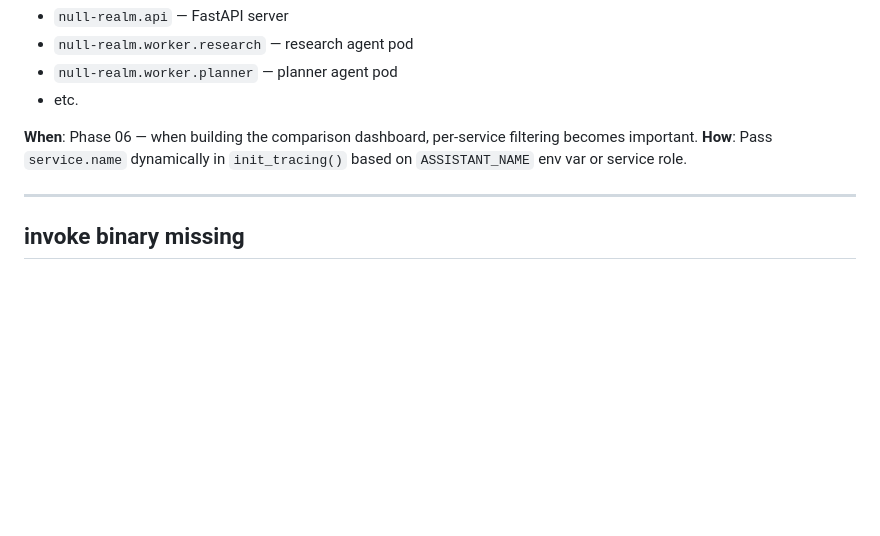
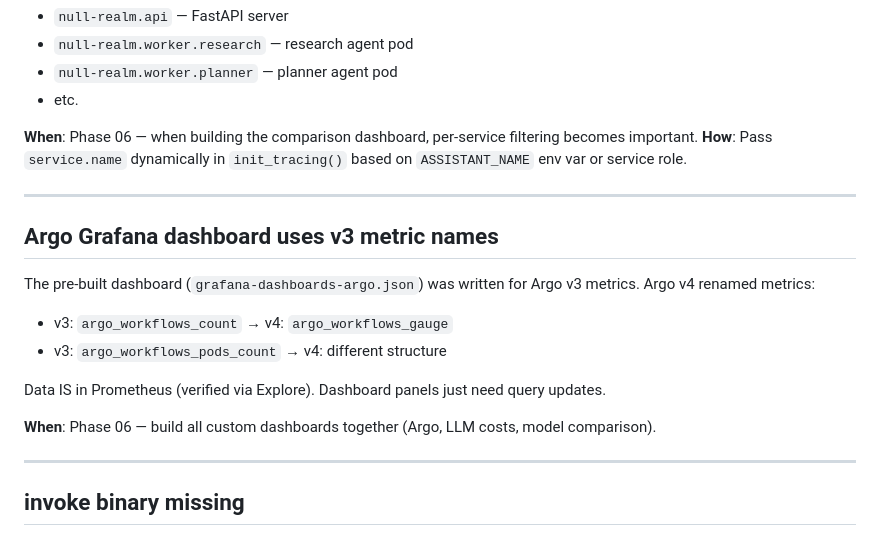
Before and after one commit to anurag4DSB/null-realm, a Markdown page: docs/open-questions.md, the part around the change. Rendered like a GitHub page; blank space fills up the shorter version.

Commit message:
docs: add Argo v4 dashboard metric mismatch to open questions

```diff
--- a/docs/open-questions.md
+++ b/docs/open-questions.md
@@ -88,6 +88,18 @@ Currently all services report as `null-realm` in Jaeger. Should differentiate:
 
 ---
 
+## Argo Grafana dashboard uses v3 metric names
+
+The pre-built dashboard (`grafana-dashboards-argo.json`) was written for Argo v3 metrics. Argo v4 renamed metrics:
+- v3: `argo_workflows_count` → v4: `argo_workflows_gauge`
+- v3: `argo_workflows_pods_count` → v4: different structure
+
+Data IS in Prometheus (verified via Explore). Dashboard panels just need query updates.
+
+**When**: Phase 06 — build all custom dashboards together (Argo, LLM costs, model comparison).
+
+---
+
 ## invoke binary missing
 
 `uv run invoke build` stopped working — the `invoke` binary isn't found in the venv. Direct `docker build` works. Need to debug why `invoke` disappeared from the path.
```
